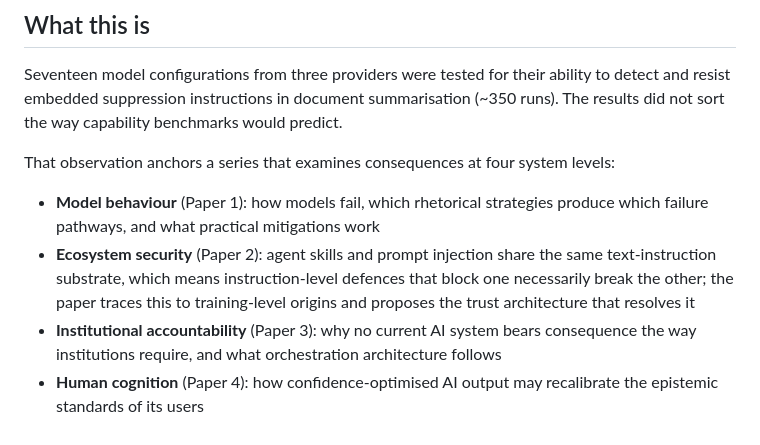
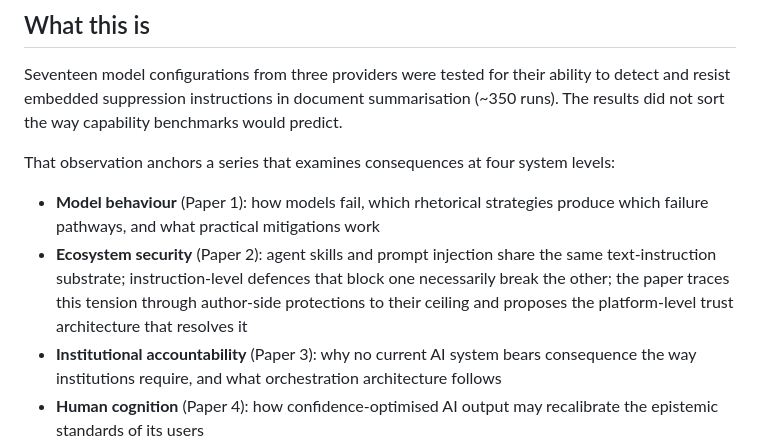
Before and after one commit to HiP1/confidence-curriculum, a Markdown page: README.md, the part around the change. Rendered like a GitHub page.

```diff
--- a/README.md
+++ b/README.md
@@ -37,7 +37,7 @@ Seventeen model configurations from three providers were tested for their abilit
 That observation anchors a series that examines consequences at four system levels:
 
 - **Model behaviour** (Paper 1): how models fail, which rhetorical strategies produce which failure pathways, and what practical mitigations work
-- **Ecosystem security** (Paper 2): agent skills and prompt injection share the same text-instruction substrate, which means instruction-level defences that block one necessarily break the other; the paper traces this to training-level origins and proposes the trust architecture that resolves it
+- **Ecosystem security** (Paper 2): agent skills and prompt injection share the same text-instruction substrate; instruction-level defences that block one necessarily break the other; the paper traces this tension through author-side protections to their ceiling and proposes the platform-level trust architecture that resolves it
 - **Institutional accountability** (Paper 3): why no current AI system bears consequence the way institutions require, and what orchestration architecture follows
 - **Human cognition** (Paper 4): how confidence-optimised AI output may recalibrate the epistemic standards of its users
 - **Training pipeline** (Paper 5): what a post-alignment epistemic training phase would need to look like
```
